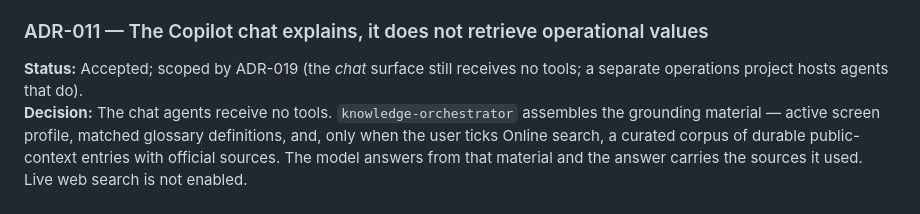
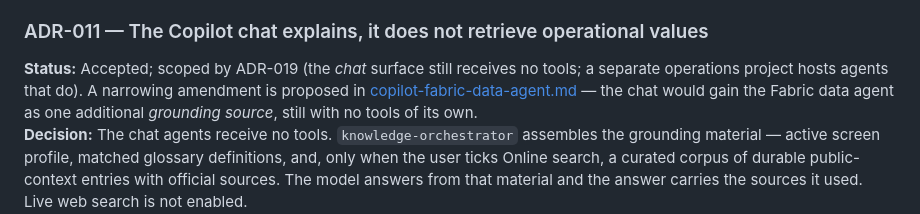
Before and after one commit to frkim/NovaSteel3, a Markdown page: docs/architecture/solution-architecture.md, the part around the change. Rendered like a GitHub page.

```diff
--- a/docs/architecture/solution-architecture.md
+++ b/docs/architecture/solution-architecture.md
@@ -617,7 +617,7 @@ Every flow propagates `correlation_id`; a decision audit record links it to even
 
 ### ADR-011 — The Copilot chat explains, it does not retrieve operational values
 
-**Status:** Accepted; scoped by ADR-019 (the *chat* surface still receives no tools; a separate operations project hosts agents that do).
+**Status:** Accepted; scoped by ADR-019 (the *chat* surface still receives no tools; a separate operations project hosts agents that do). A narrowing amendment is proposed in [copilot-fabric-data-agent.md](copilot-fabric-data-agent.md) — the chat would gain the Fabric data agent as one additional *grounding source*, still with no tools of its own.
 **Decision:** The chat agents receive no tools. `knowledge-orchestrator` assembles the grounding material — active screen profile, matched glossary definitions, and, only when the user ticks Online search, a curated corpus of durable public-context entries with official sources. The model answers from that material and the answer carries the sources it used. Live web search is not enabled.
 **Consequences:** The chat cannot leak a value the caller is not entitled to see, and it cannot cite a page that changed after the demo was rehearsed. It also cannot answer a genuinely novel operational question — that is the dashboard's job, and the answer says so. Extending coverage means extending the glossary and screen profiles, which are reviewable artifacts, rather than widening a model's reach.
 
```
Also changed, not shown: docs/architecture/copilot-fabric-data-agent.md (added, +340 -0 lines).
